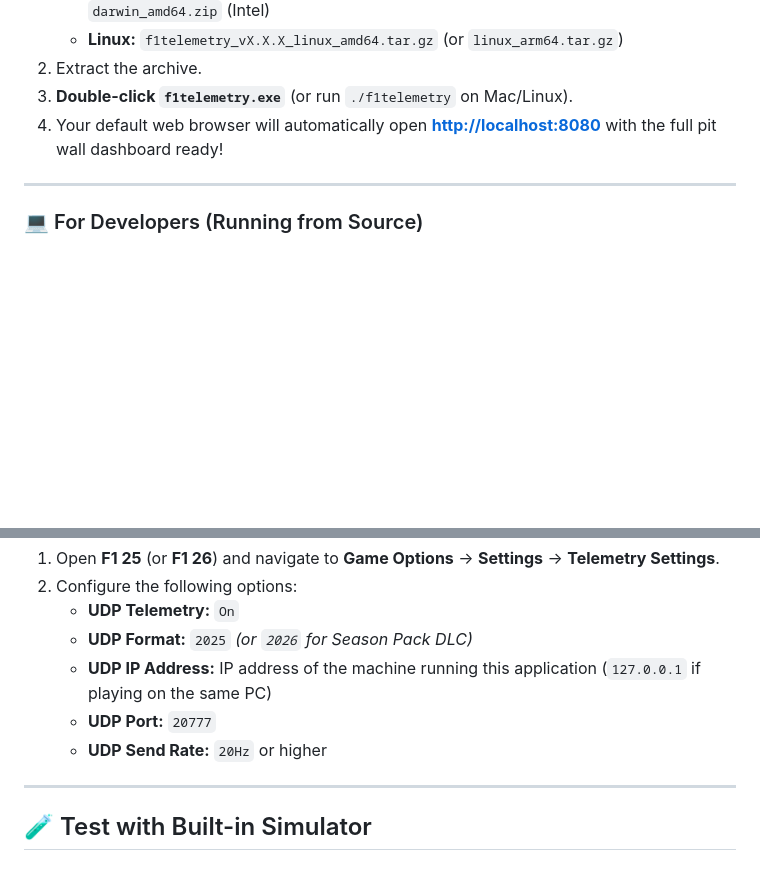
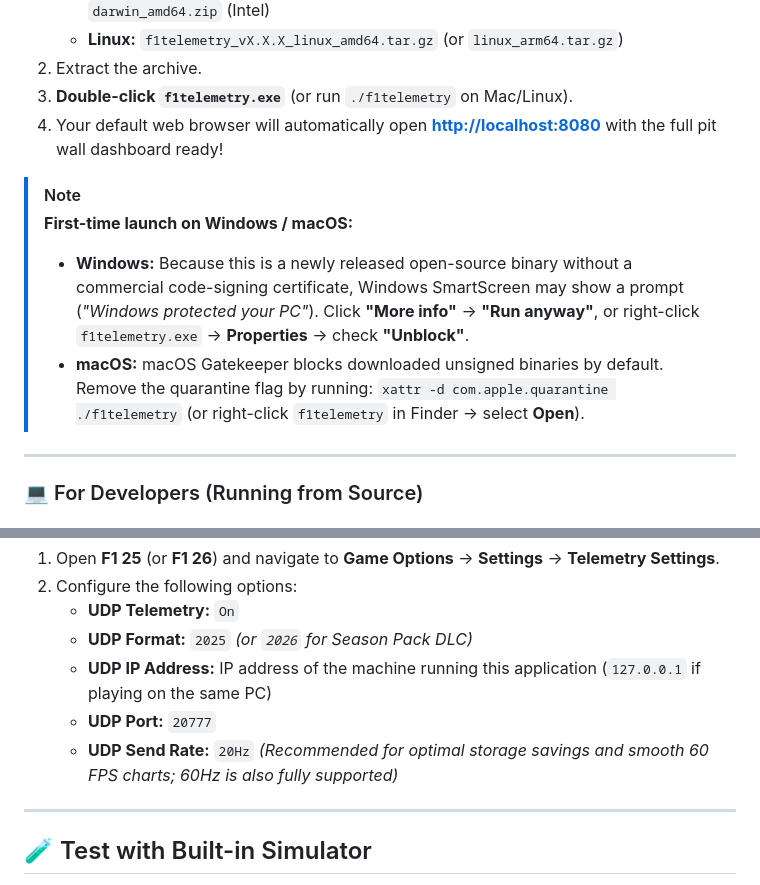
Before and after one commit to mgauna-ar/f1game-telemetry-go, a Markdown page: README.md, 2 parts joined by grey strips. Rendered like a GitHub page; blank space fills up the shorter version.

Commit message:
docs: add OS-specific security bypass instructions and clarify UDP send rate recommendations

```diff
--- a/README.md
+++ b/README.md
@@ -55,6 +55,11 @@
 3. **Double-click `f1telemetry.exe`** (or run `./f1telemetry` on Mac/Linux).
 4. Your default web browser will automatically open **[http://localhost:8080](http://localhost:8080)** with the full pit wall dashboard ready!
 
+> [!NOTE]
+> **First-time launch on Windows / macOS:**
+> * **Windows:** Because this is a newly released open-source binary without a commercial code-signing certificate, Windows SmartScreen may show a prompt (*"Windows protected your PC"*). Click **"More info"** → **"Run anyway"**, or right-click `f1telemetry.exe` → **Properties** → check **"Unblock"**.
+> * **macOS:** macOS Gatekeeper blocks downloaded unsigned binaries by default. Remove the quarantine flag by running: `xattr -d com.apple.quarantine ./f1telemetry` (or right-click `f1telemetry` in Finder → select **Open**).
+
 ---
 
 ### 💻 For Developers (Running from Source)
@@ -101,7 +106,7 @@ To stream telemetry from your game (PC, PlayStation, or Xbox):
    * **UDP Format:** `2025` *(or `2026` for Season Pack DLC)*
    * **UDP IP Address:** IP address of the machine running this application (`127.0.0.1` if playing on the same PC)
    * **UDP Port:** `20777`
-   * **UDP Send Rate:** `20Hz` or higher
+   * **UDP Send Rate:** `20Hz` *(Recommended for optimal storage savings and smooth 60 FPS charts; 60Hz is also fully supported)*
 
 ---
 
```
